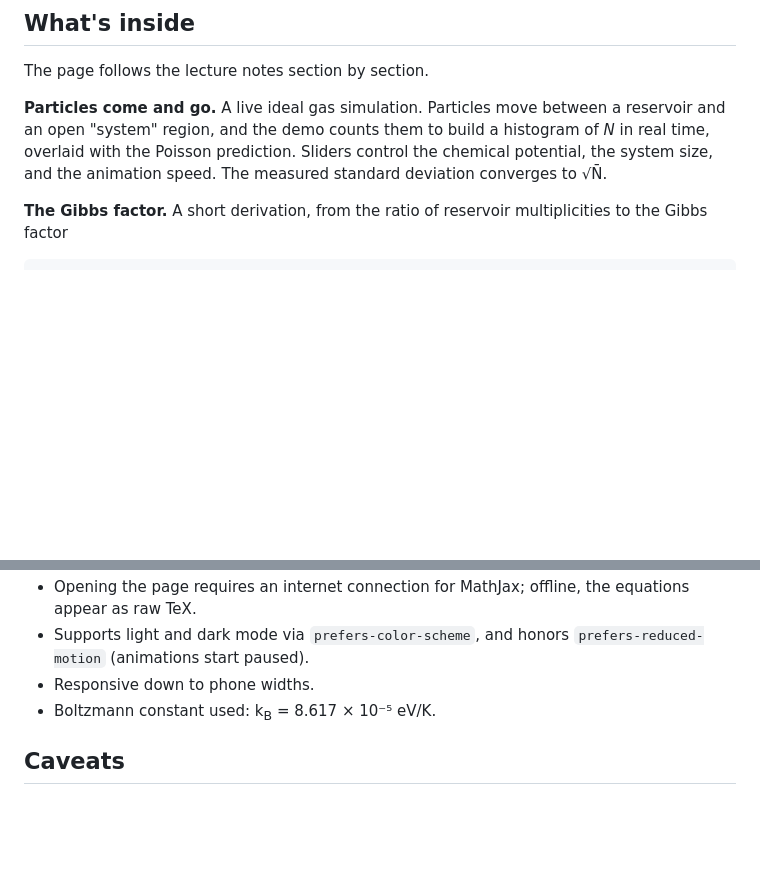
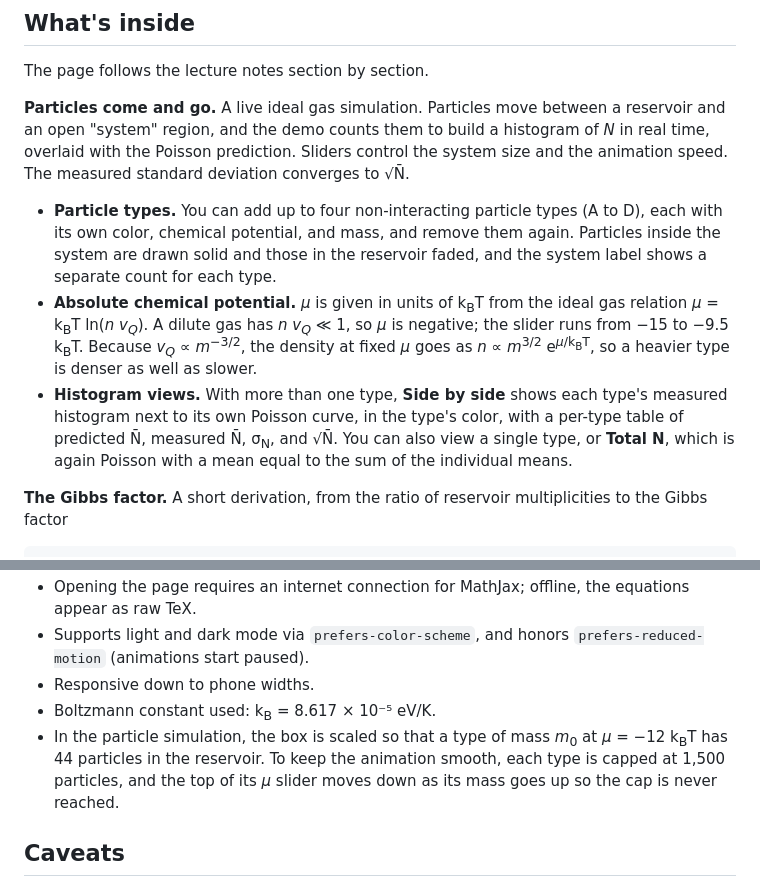
Before and after one commit to lshlj82/Gibbs-statistics, a Markdown page: README.md, 2 parts joined by grey strips. GitHub-like rendering; blank space fills up the shorter version.

```diff
--- a/README.md
+++ b/README.md
@@ -8,7 +8,11 @@ Created by **Claude Opus 5.5**, based on the lecture notes by **Sang Hoon Lee**
 
 The page follows the lecture notes section by section.
 
-**Particles come and go.** A live ideal gas simulation. Particles move between a reservoir and an open "system" region, and the demo counts them to build a histogram of *N* in real time, overlaid with the Poisson prediction. Sliders control the chemical potential, the system size, and the animation speed. The measured standard deviation converges to √N̄.
+**Particles come and go.** A live ideal gas simulation. Particles move between a reservoir and an open "system" region, and the demo counts them to build a histogram of *N* in real time, overlaid with the Poisson prediction. Sliders control the system size and the animation speed. The measured standard deviation converges to √N̄.
+
+- **Particle types.** You can add up to four non-interacting particle types (A to D), each with its own color, chemical potential, and mass, and remove them again. Particles inside the system are drawn solid and those in the reservoir faded, and the system label shows a separate count for each type.
+- **Absolute chemical potential.** *μ* is given in units of k<sub>B</sub>T from the ideal gas relation *μ* = k<sub>B</sub>T ln(*n v<sub>Q</sub>*). A dilute gas has *n v<sub>Q</sub>* ≪ 1, so *μ* is negative; the slider runs from −15 to −9.5 k<sub>B</sub>T. Because *v<sub>Q</sub>* ∝ *m*<sup>−3/2</sup>, the density at fixed *μ* goes as *n* ∝ *m*<sup>3/2</sup> e<sup>*μ*/k<sub>B</sub>T</sup>, so a heavier type is denser as well as slower.
+- **Histogram views.** With more than one type, **Side by side** shows each type's measured histogram next to its own Poisson curve, in the type's color, with a per-type table of predicted N̄, measured N̄, σ<sub>N</sub>, and √N̄. You can also view a single type, or **Total N**, which is again Poisson with a mean equal to the sum of the individual means.
 
 **The Gibbs factor.** A short derivation, from the ratio of reservoir multiplicities to the Gibbs factor
 
@@ -62,6 +66,7 @@ python3 -m http.server 8000
 - Supports light and dark mode via `prefers-color-scheme`, and honors `prefers-reduced-motion` (animations start paused).
 - Responsive down to phone widths.
 - Boltzmann constant used: k<sub>B</sub> = 8.617 × 10⁻⁵ eV/K.
+- In the particle simulation, the box is scaled so that a type of mass *m*<sub>0</sub> at *μ* = −12 k<sub>B</sub>T has 44 particles in the reservoir. To keep the animation smooth, each type is capped at 1,500 particles, and the top of its *μ* slider moves down as its mass goes up so the cap is never reached.
 
 ## Caveats
 
```
